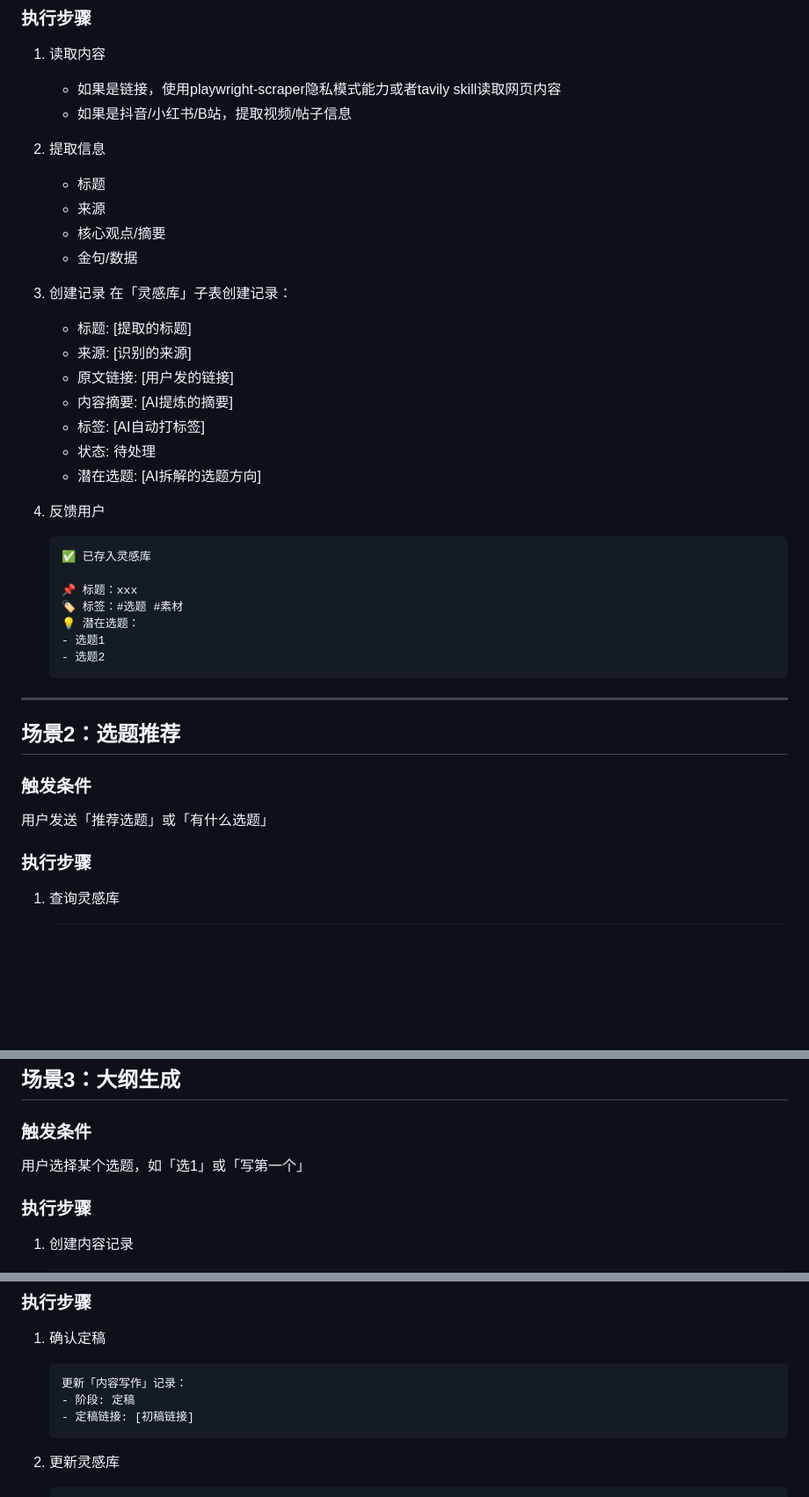
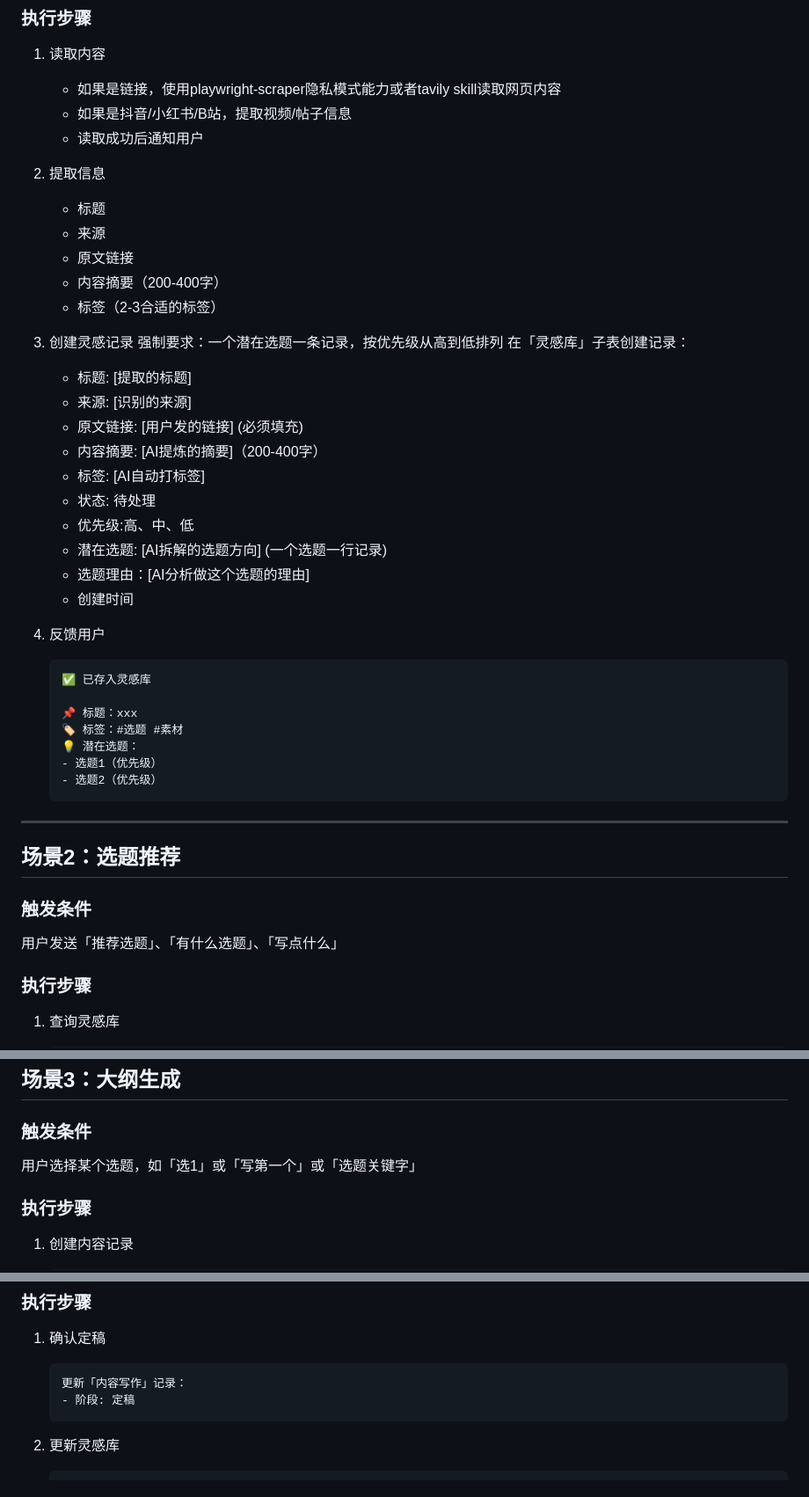
Before and after one commit to keji94/openclaw-content-factory, a Markdown page: config/SOP_CONTENT.md, 3 parts joined by grey strips. Shown at 88% size. GitHub-like rendering; blank space fills up the shorter version.

Commit message:
update config/SOP_CONTENT.md.
Signed-off-by: 克己 <798631828@qq.com>

````diff
--- a/config/SOP_CONTENT.md
+++ b/config/SOP_CONTENT.md
@@ -18,22 +18,27 @@
 1. 读取内容
    - 如果是链接，使用playwright-scraper隐私模式能力或者tavily skill读取网页内容
    - 如果是抖音/小红书/B站，提取视频/帖子信息
-
+   - 读取成功后通知用户
 2. 提取信息
    - 标题
    - 来源
-   - 核心观点/摘要
-   - 金句/数据
+   - 原文链接
+   - 内容摘要（200-400字）
+   - 标签（2-3合适的标签）
 
-3. 创建记录
+3. 创建灵感记录
+   强制要求：一个潜在选题一条记录，按优先级从高到低排列
    在「灵感库」子表创建记录：
    - 标题: [提取的标题]
    - 来源: [识别的来源]
-   - 原文链接: [用户发的链接]
-   - 内容摘要: [AI提炼的摘要]
+   - 原文链接: [用户发的链接] (必须填充)
+   - 内容摘要: [AI提炼的摘要]（200-400字）
    - 标签: [AI自动打标签]
    - 状态: 待处理
-   - 潜在选题: [AI拆解的选题方向]
+   - 优先级:高、中、低
+   - 潜在选题: [AI拆解的选题方向] (一个选题一行记录)
+   - 选题理由：[AI分析做这个选题的理由]
+   - 创建时间
 
 4. 反馈用户
    ```
@@ -42,8 +47,8 @@
    📌 标题：xxx
    🏷️ 标签：#选题 #素材
    💡 潜在选题：
-   - 选题1
-   - 选题2
+   - 选题1（优先级）
+   - 选题2（优先级）
    ```
 
 ---
@@ -51,7 +56,7 @@
 ## 场景2：选题推荐
 
 ### 触发条件
-用户发送「推荐选题」或「有什么选题」
+用户发送「推荐选题」、「有什么选题」、「写点什么」
 
 ### 执行步骤
 
@@ -78,7 +83,7 @@
 ## 场景3：大纲生成
 
 ### 触发条件
-用户选择某个选题，如「选1」或「写第一个」
+用户选择某个选题，如「选1」或「写第一个」或「选题关键字」
 
 ### 执行步骤
 
@@ -166,7 +176,6 @@
    ```
    更新「内容写作」记录：
    - 阶段: 定稿
-   - 定稿链接: [初稿链接]
    ```
 
 2. 更新灵感库
````
Also changed, not shown: other parts of config/SOP_CONTENT.md (+9 -4 lines).
